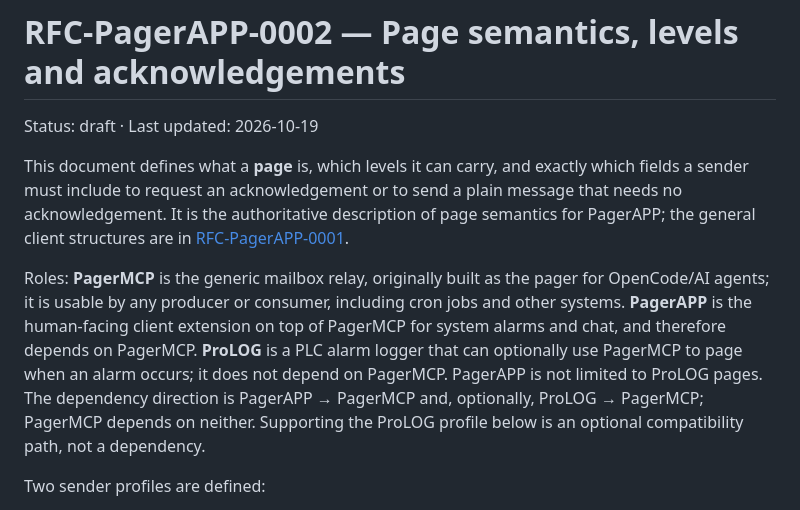
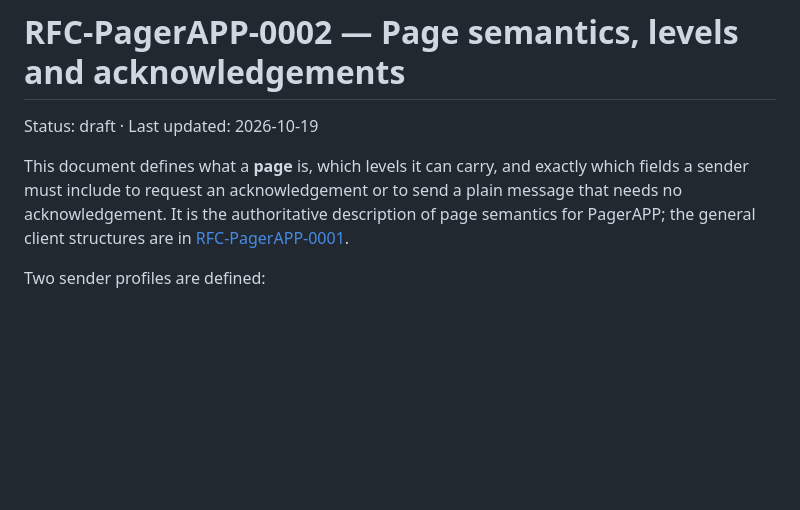
Before and after one commit to Ofloo/PagerAPP, a Markdown page: docs/rfc-pages.md, the part around the change. Rendered like a GitHub page; blank space fills up the shorter version.

Commit message:
Keep component roles out of the RFC

```diff
--- a/docs/rfc-pages.md
+++ b/docs/rfc-pages.md
@@ -6,15 +6,6 @@ This document defines what a **page** is, which levels it can carry, and exactly
 sender must include to request an acknowledgement or to send a plain message that needs no
 acknowledgement. It is the authoritative description of page semantics for PagerAPP; the general
 client structures are in [RFC-PagerAPP-0001](rfc-pagerapp.md).
-
-Roles: **PagerMCP** is the generic mailbox relay, originally built as the pager for OpenCode/AI
-agents; it is usable by any producer or consumer, including cron jobs and other systems.
-**PagerAPP** is the human-facing client extension on top of PagerMCP for system alarms and chat,
-and therefore depends on PagerMCP. **ProLOG** is a PLC alarm logger that can optionally use
-PagerMCP to page when an alarm occurs; it does not depend on PagerMCP. PagerAPP is not limited to
-ProLOG pages. The dependency direction is PagerAPP → PagerMCP and, optionally,
-ProLOG → PagerMCP; PagerMCP depends on neither. Supporting the ProLOG profile below is an optional
-compatibility path, not a dependency.
 
 Two sender profiles are defined:
 
```
Also changed, not shown: docs/rfc-pagerapp.md (+0 -8 lines).
